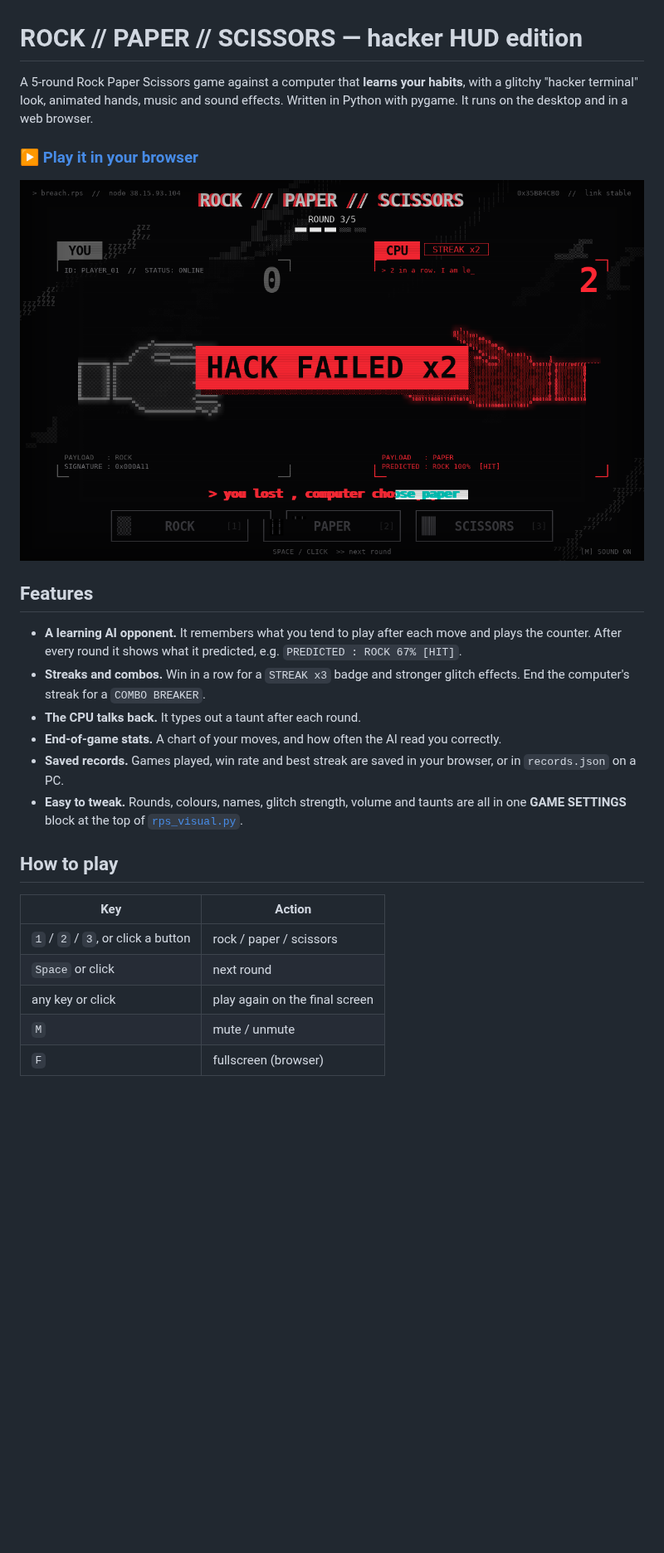
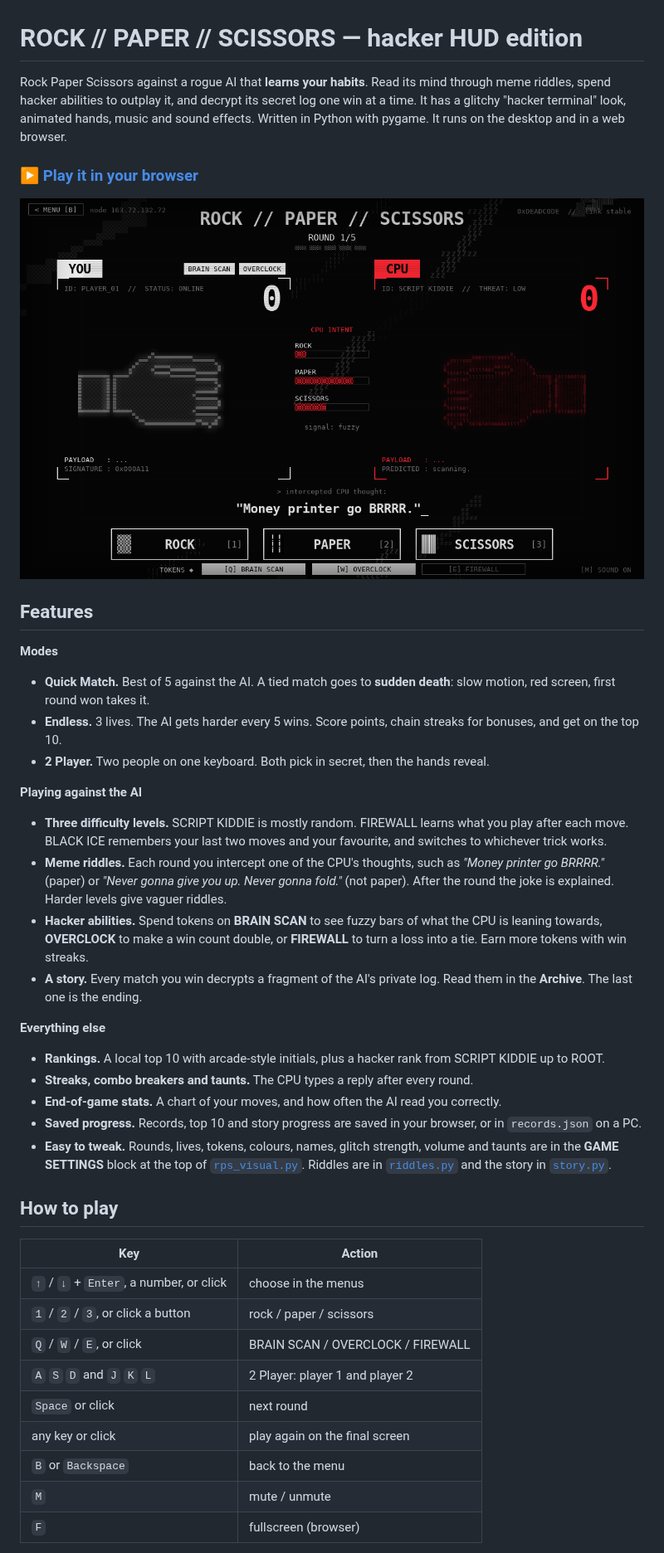
Before and after one commit to RafTan10/rock-paper-scissors-visualized-cyber-version-, a Markdown page: README.md, the part around one of its changes. Shown at 83% size. Drawn GitHub-style; pictures changed too: docs/screenshot.png; blank space fills up the shorter version.

```diff
--- a/README.md
+++ b/README.md
@@ -1,6 +1,6 @@
 # ROCK // PAPER // SCISSORS — hacker HUD edition
 
-A 5-round Rock Paper Scissors game against a computer that **learns your habits**, with a glitchy "hacker terminal" look, animated hands, music and sound effects. Written in Python with pygame. It runs on the desktop and in a web browser.
+Rock Paper Scissors against a rogue AI that **learns your habits**. Read its mind through meme riddles, spend hacker abilities to outplay it, and decrypt its secret log one win at a time. It has a glitchy "hacker terminal" look, animated hands, music and sound effects. Written in Python with pygame. It runs on the desktop and in a web browser.
 
 ### ▶ [Play it in your browser](https://raftan10.github.io/rock-paper-scissors-visualized-cyber-version-/)
 
@@ -8,20 +8,38 @@ A 5-round Rock Paper Scissors game against a computer that **learns your habits*
 
 ## Features
 
-- **A learning AI opponent.** It remembers what you tend to play after each move and plays the counter. After every round it shows what it predicted, e.g. `PREDICTED : ROCK 67% [HIT]`.
-- **Streaks and combos.** Win in a row for a `STREAK x3` badge and stronger glitch effects. End the computer's streak for a `COMBO BREAKER`.
-- **The CPU talks back.** It types out a taunt after each round.
+**Modes**
+
+- **Quick Match.** Best of 5 against the AI. A tied match goes to **sudden death**: slow motion, red screen, first round won takes it.
+- **Endless.** 3 lives. The AI gets harder every 5 wins. Score points, chain streaks for bonuses, and get on the top 10.
+- **2 Player.** Two people on one keyboard. Both pick in secret, then the hands reveal.
+
+**Playing against the AI**
+
+- **Three difficulty levels.** SCRIPT KIDDIE is mostly random. FIREWALL learns what you play after each move. BLACK ICE remembers your last two moves and your favourite, and switches to whichever trick works.
+- **Meme riddles.** Each round you intercept one of the CPU's thoughts, such as *"Money printer go BRRRR."* (paper) or *"Never gonna give you up. Never gonna fold."* (not paper). After the round the joke is explained. Harder levels give vaguer riddles.
+- **Hacker abilities.** Spend tokens on **BRAIN SCAN** to see fuzzy bars of what the CPU is leaning towards, **OVERCLOCK** to make a win count double, or **FIREWALL** to turn a loss into a tie. Earn more tokens with win streaks.
+- **A story.** Every match you win decrypts a fragment of the AI's private log. Read them in the **Archive**. The last one is the ending.
+
+**Everything else**
+
+- **Rankings.** A local top 10 with arcade-style initials, plus a hacker rank from SCRIPT KIDDIE up to ROOT.
+- **Streaks, combo breakers and taunts.** The CPU types a reply after every round.
 - **End-of-game stats.** A chart of your moves, and how often the AI read you correctly.
-- **Saved records.** Games played, win rate and best streak are saved in your browser, or in `records.json` on a PC.
-- **Easy to tweak.** Rounds, colours, names, glitch strength, volume and taunts are all in one **GAME SETTINGS** block at the top of [`rps_visual.py`](rps_visual.py).
+- **Saved progress.** Records, top 10 and story progress are saved in your browser, or in `records.json` on a PC.
+- **Easy to tweak.** Rounds, lives, tokens, colours, names, glitch strength, volume and taunts are in the **GAME SETTINGS** block at the top of [`rps_visual.py`](rps_visual.py). Riddles are in [`riddles.py`](riddles.py) and the story in [`story.py`](story.py).
 
 ## How to play
 
 | Key | Action |
 |---|---|
+| `↑` / `↓` + `Enter`, a number, or click | choose in the menus |
 | `1` / `2` / `3`, or click a button | rock / paper / scissors |
+| `Q` / `W` / `E`, or click | BRAIN SCAN / OVERCLOCK / FIREWALL |
+| `A` `S` `D` and `J` `K` `L` | 2 Player: player 1 and player 2 |
 | `Space` or click | next round |
 | any key or click | play again on the final screen |
+| `B` or `Backspace` | back to the menu |
 | `M` | mute / unmute |
 | `F` | fullscreen (browser) |
 
```
Also changed, not shown: other parts of README.md (+6 -3 lines), V2_PLAN.md (+2 -0 lines), 1 other file.
